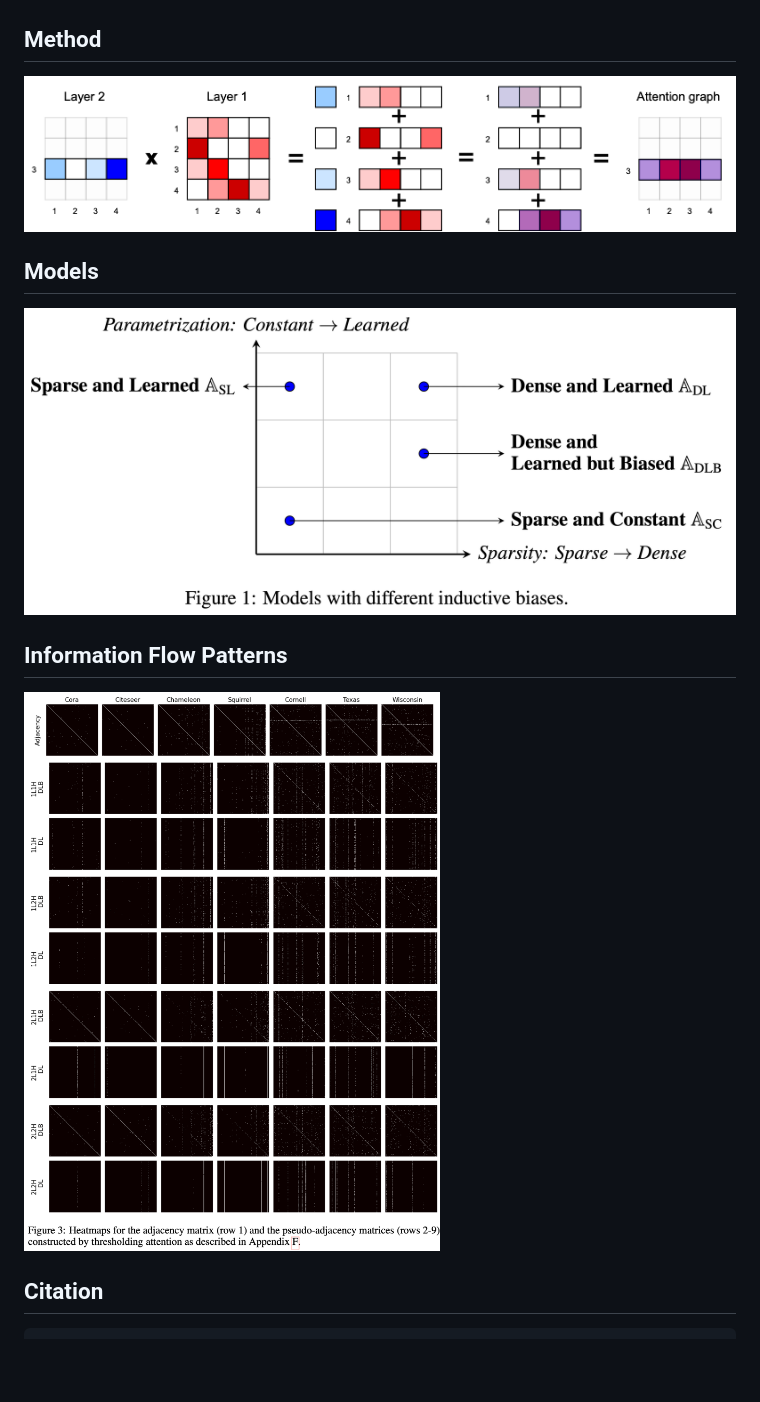
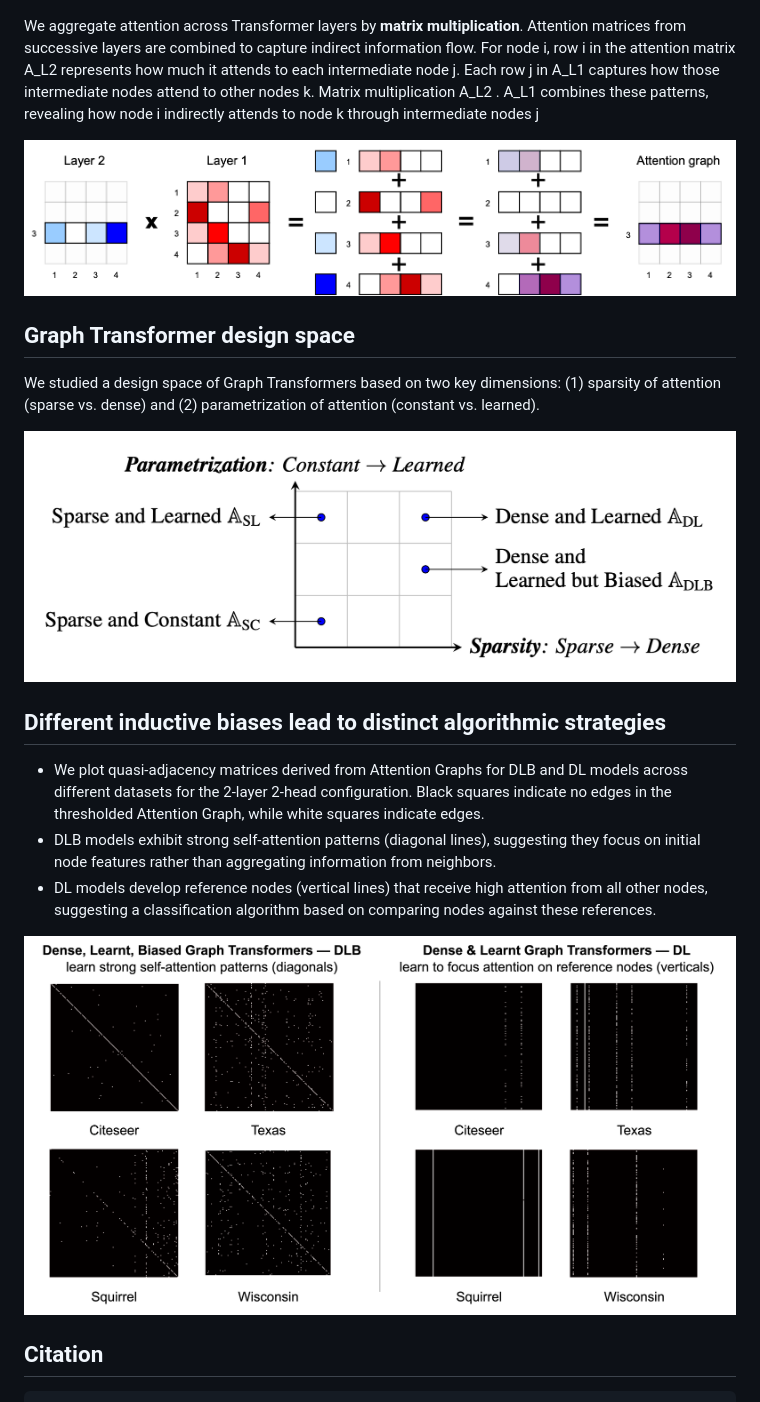
Before and after one commit to batu-el/understanding-inductive-biases-of-gnns, a Markdown page: README.md, the part around the change printed below. Drawn GitHub-style; pictures changed too: assets/mechanisms.png (added), assets/models.png; blank space fills up the shorter version.

Commit message:
Add captions and update headings in README

````diff
--- a/README.md
+++ b/README.md
@@ -12,13 +21,25 @@ We introduce Attention Graphs, a new tool for mechanistic interpretability of Gr
 ![Alt text](assets/pipeline.png)
 
-## Method
+We aggregate attention across Transformer layers by **matrix multiplication**. Attention matrices from successive layers are combined to capture indirect information flow. For node i, row i in the attention matrix A_L2 represents how much it attends to each intermediate node j. Each row j in A_L1 captures how those intermediate nodes attend to other nodes k. Matrix multiplication A_L2 . A_L1 combines these patterns, revealing how node i indirectly attends to node k through intermediate nodes j
+
 ![Alt text](assets/matmul.png)
 
-## Models
+
+## Graph Transformer design space
+
+We studied a design space of Graph Transformers based on two key dimensions: (1) sparsity of attention (sparse vs. dense) and (2) parametrization of attention (constant vs. learned).
+
 ![Alt text](assets/models.png)
 
-## Information Flow Patterns
-![Alt text](assets/heatmaps.png)
+
+## Different inductive biases lead to distinct algorithmic strategies
+
+- We plot quasi-adjacency matrices derived from Attention Graphs for DLB and DL models across different datasets for the 2-layer 2-head configuration. Black squares indicate no edges in the thresholded Attention Graph, while white squares indicate edges.
+- DLB models exhibit strong self-attention patterns (diagonal lines), suggesting they focus on initial node features rather than aggregating information from neighbors.
+- DL models develop reference nodes (vertical lines) that receive high attention from all other nodes, suggesting a classification algorithm based on comparing nodes against these references.
+
+![Alt text](assets/mechanisms.png)
+
 
 ## Citation
 ```bibtex
````
Also changed, not shown: other parts of README.md (+12 -3 lines), 3 other files.
